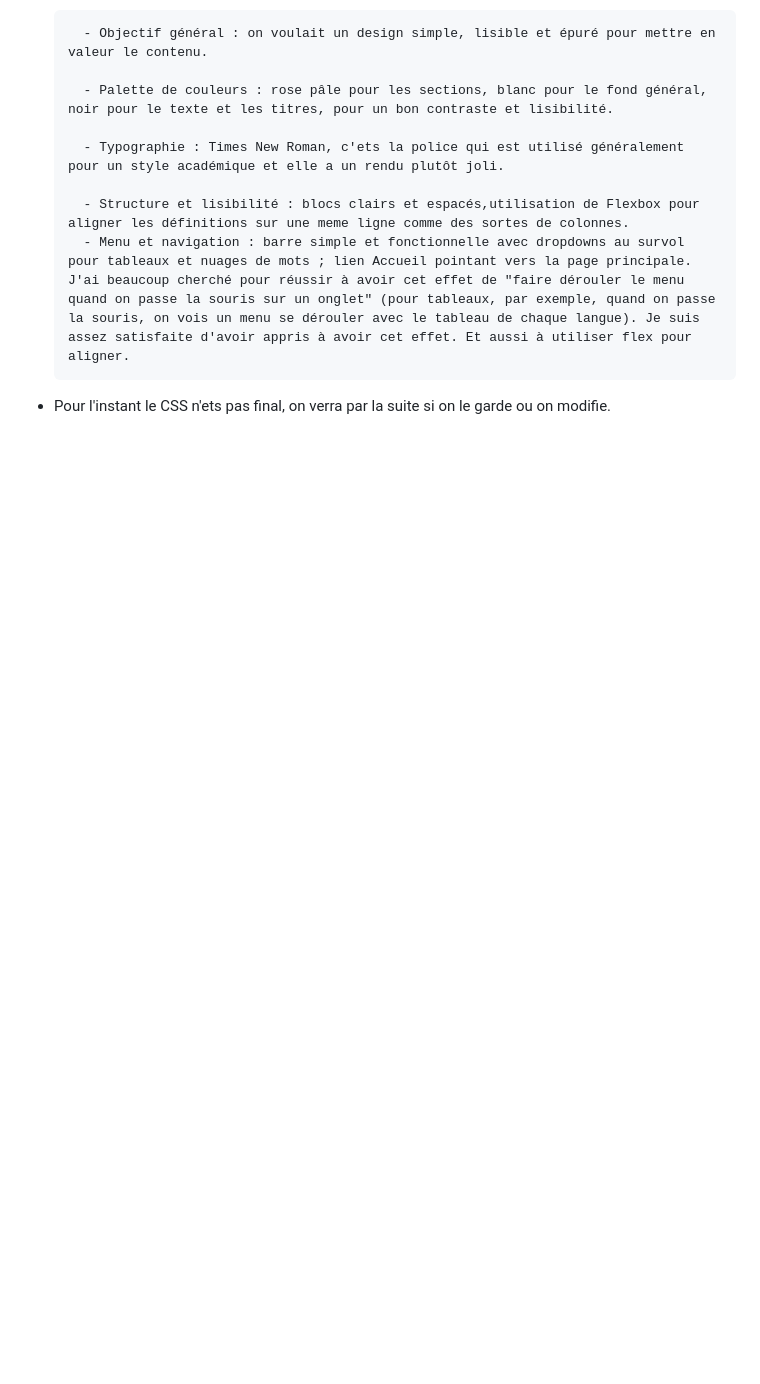
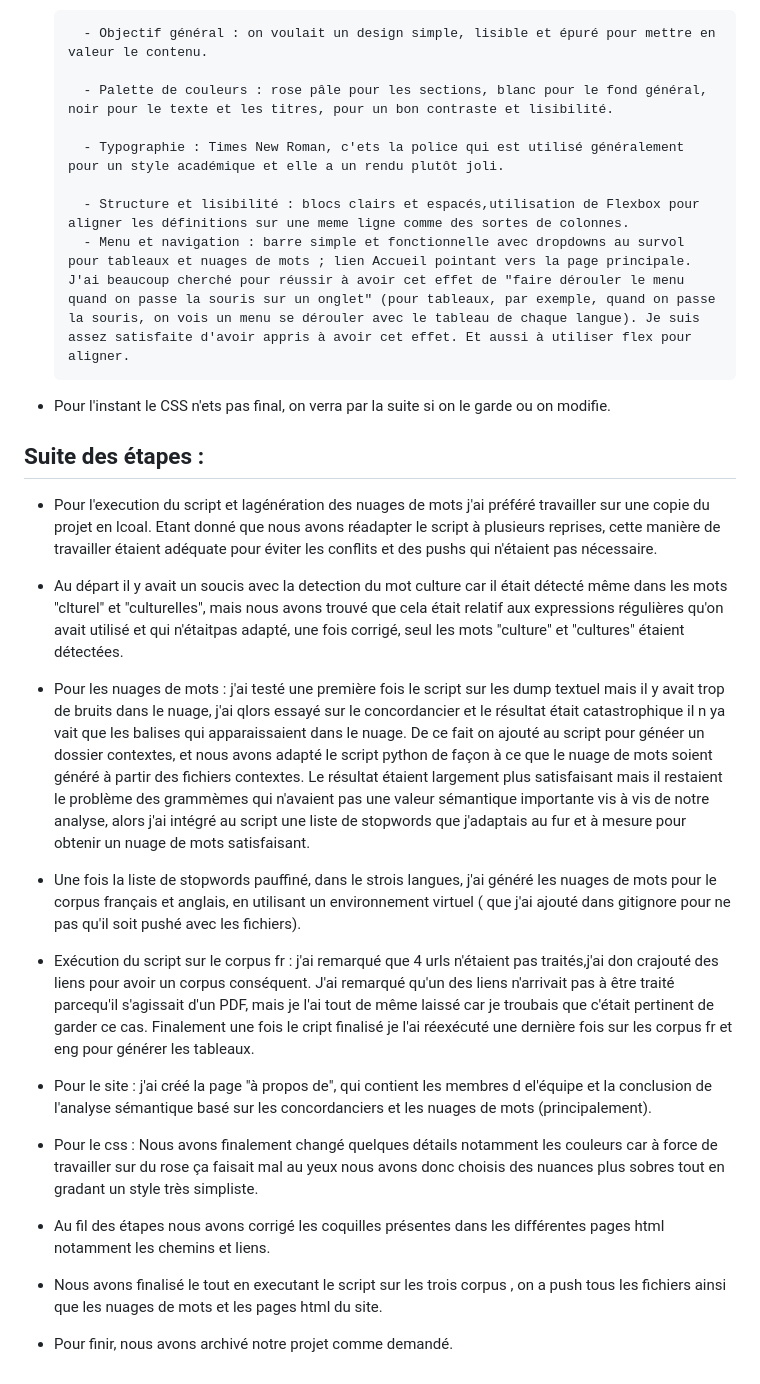
Before and after one commit to maya-ash-25/PPE1-2025, a Markdown page: journal.md, the part around the change. GitHub-like rendering; blank space fills up the shorter version.

Commit message:
étapes du projet final suite

```diff
--- a/journal.md
+++ b/journal.md
@@ -129,3 +129,18 @@ Pour trouver les codes des couleurs que je voulais et du css personnalisé, j'ai
         - Structure et lisibilité : blocs clairs et espacés,utilisation de Flexbox pour aligner les définitions sur une meme ligne comme des sortes de colonnes.
         - Menu et navigation : barre simple et fonctionnelle avec dropdowns au survol pour tableaux et nuages de mots ; lien Accueil pointant vers la page principale. J'ai beaucoup cherché pour réussir à avoir cet effet de "faire dérouler le menu quand on passe la souris sur un onglet" (pour tableaux, par exemple, quand on passe la souris, on vois un menu se dérouler avec le tableau de chaque langue). Je suis assez satisfaite d'avoir appris à avoir cet effet. Et aussi à utiliser flex pour aligner.
 - Pour l'instant le CSS n'ets pas final, on verra par la suite si on le garde ou on modifie.
+## Suite des étapes :
+- Pour l'execution du script et lagénération des nuages de mots j'ai préféré travailler sur une copie du projet en lcoal. Etant donné que nous avons réadapter le script à plusieurs reprises, cette manière de travailler étaient adéquate pour éviter les conflits et des pushs qui n'étaient pas nécessaire.
+- Au départ il y avait un soucis avec la detection du mot culture car il était détecté même dans les mots "clturel" et "culturelles", mais nous avons trouvé que cela était relatif aux expressions régulières qu'on avait utilisé et qui n'étaitpas adapté, une fois corrigé, seul les mots "culture" et "cultures" étaient détectées.
+- Pour les nuages de mots : j'ai testé une première fois le script sur les dump textuel mais il y avait trop de bruits dans le nuage, j'ai qlors essayé sur le concordancier et le résultat était catastrophique il n ya vait que les balises qui apparaissaient dans le nuage.
+De ce fait on ajouté au script pour généer un dossier contextes, et nous avons adapté le script python de façon à ce que le nuage de mots soient généré à partir des fichiers contextes. Le résultat étaient largement plus satisfaisant mais il restaient le problème des grammèmes qui n'avaient pas une valeur sémantique importante vis à vis de notre analyse, alors j'ai intégré au script une liste de stopwords que j'adaptais au fur et à mesure pour obtenir un nuage de mots satisfaisant.
+- Une fois la liste de stopwords pauffiné, dans le strois langues, j'ai généré les nuages de mots pour le corpus français et anglais, en utilisant un environnement virtuel ( que j'ai ajouté dans gitignore pour ne pas qu'il soit pushé avec les fichiers).
+
+- Exécution du script sur le corpus fr : j'ai remarqué que 4 urls n'étaient pas traités,j'ai don crajouté des liens pour avoir un corpus conséquent. J'ai remarqué qu'un des liens n'arrivait pas à être traité parcequ'il s'agissait d'un PDF, mais je l'ai tout de même laissé car je troubais que c'était pertinent de garder ce cas.
+Finalement une fois le cript finalisé je l'ai réexécuté une dernière fois sur les corpus fr et eng pour générer les tableaux.
+
+- Pour le site : j'ai créé la page "à propos de", qui contient les membres d el'équipe et la conclusion de l'analyse sémantique basé sur les concordanciers et les nuages de mots (principalement).
+- Pour le css : Nous avons finalement changé quelques détails notamment les couleurs car à force de travailler sur du rose ça faisait mal au yeux nous avons donc choisis des nuances plus sobres tout en gradant un style très simpliste.
+- Au fil des étapes nous avons corrigé les coquilles présentes dans les différentes pages html notamment les chemins et liens.
+- Nous avons finalisé le tout en executant le script sur les trois corpus , on a push tous les fichiers ainsi que les nuages de mots et les pages html du site.
+- Pour finir, nous avons archivé notre projet comme demandé.
```
